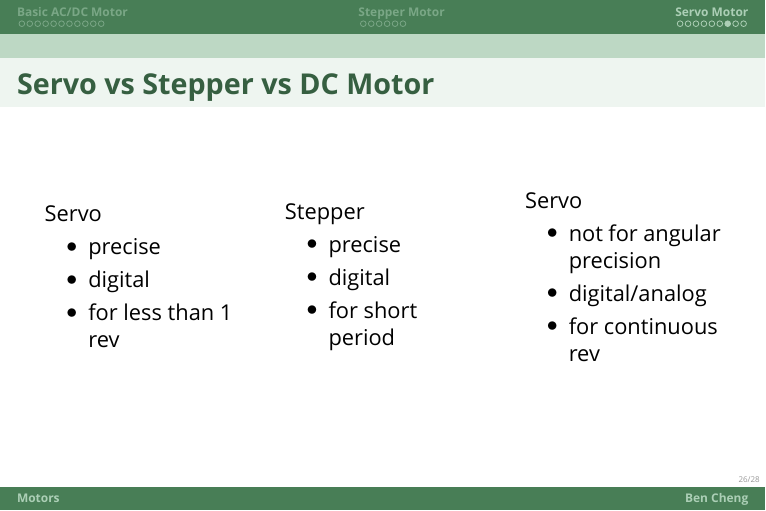
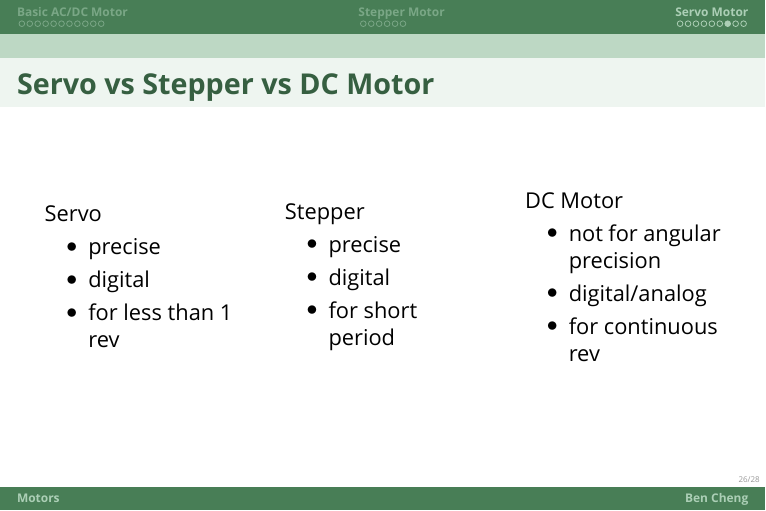
Before and after one commit to RISD-ID-E-Lab/IDSB-Motors, LaTeX slides (slides/beamer.tex): page 26 of 28. Compiled offline with XeLaTeX; a missing font is replaced by an installed copy or a similar font.

Commit message:
typo fix

```diff
--- a/slides/beamer.tex
+++ b/slides/beamer.tex
@@ -504,7 +504,7 @@ void loop() {
             \end{itemize}
         \end{column}
         \begin{column}[]{0.3\textwidth}
-            Servo
+            DC Motor
             \begin{itemize}
                 \item not for angular precision
                 \item digital/analog
```
Also changed, not shown: slides/beamer.pdf.
